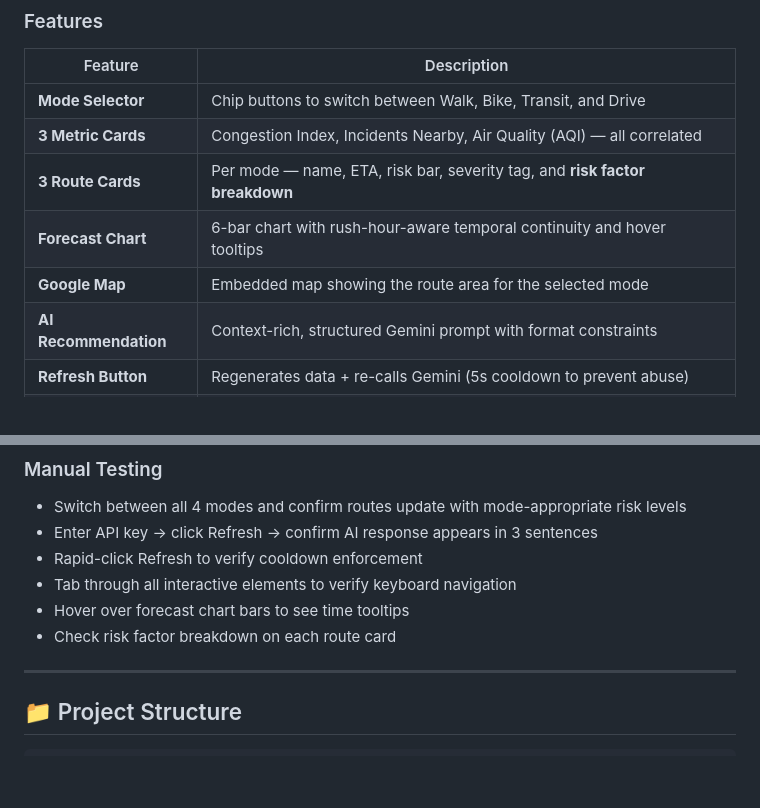
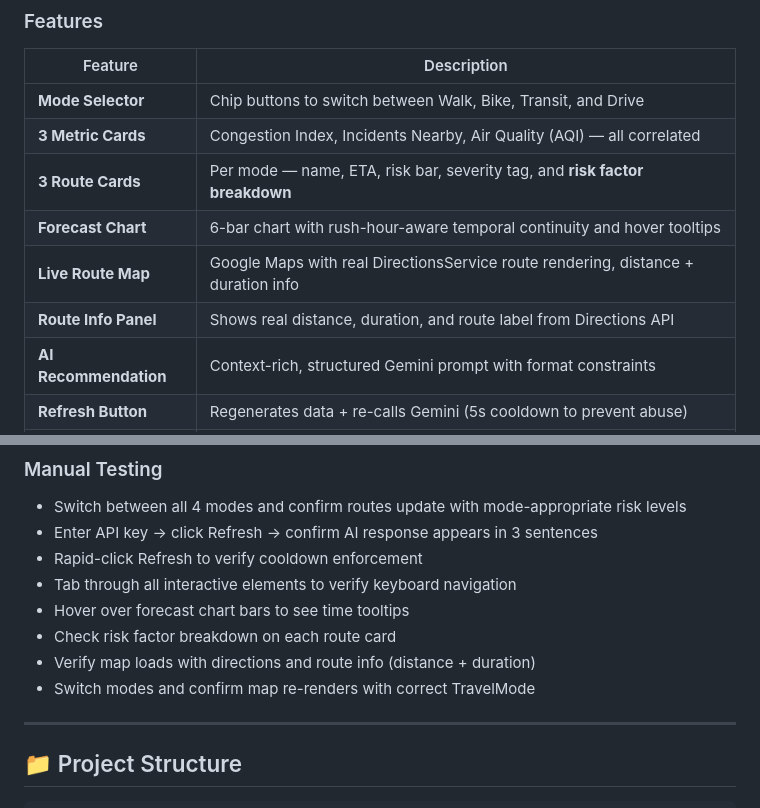
Before and after one commit to Yogeshvar425/SMIS-agent, a Markdown page: README.md, 2 parts joined by grey strips. Drawn GitHub-style; blank space fills up the shorter version.

```diff
--- a/README.md
+++ b/README.md
@@ -117,7 +124,8 @@ An embedded Google Map shows the relevant route area, updating when the user swi
 | **3 Metric Cards** | Congestion Index, Incidents Nearby, Air Quality (AQI) — all correlated |
 | **3 Route Cards** | Per mode — name, ETA, risk bar, severity tag, and **risk factor breakdown** |
 | **Forecast Chart** | 6-bar chart with rush-hour-aware temporal continuity and hover tooltips |
-| **Google Map** | Embedded map showing the route area for the selected mode |
+| **Live Route Map** | Google Maps with real DirectionsService route rendering, distance + duration info |
+| **Route Info Panel** | Shows real distance, duration, and route label from Directions API |
 | **AI Recommendation** | Context-rich, structured Gemini prompt with format constraints |
 | **Refresh Button** | Regenerates data + re-calls Gemini (5s cooldown to prevent abuse) |
 | **Self-Test Suite** | 45+ automated tests including correlation and prompt engineering validation |
@@ -227,6 +237,8 @@ This validates:
 - Tab through all interactive elements to verify keyboard navigation
 - Hover over forecast chart bars to see time tooltips
 - Check risk factor breakdown on each route card
+- Verify map loads with directions and route info (distance + duration)
+- Switch modes and confirm map re-renders with correct TravelMode
 
 ---
 
```
Also changed, not shown: other parts of README.md (+15 -6 lines).
